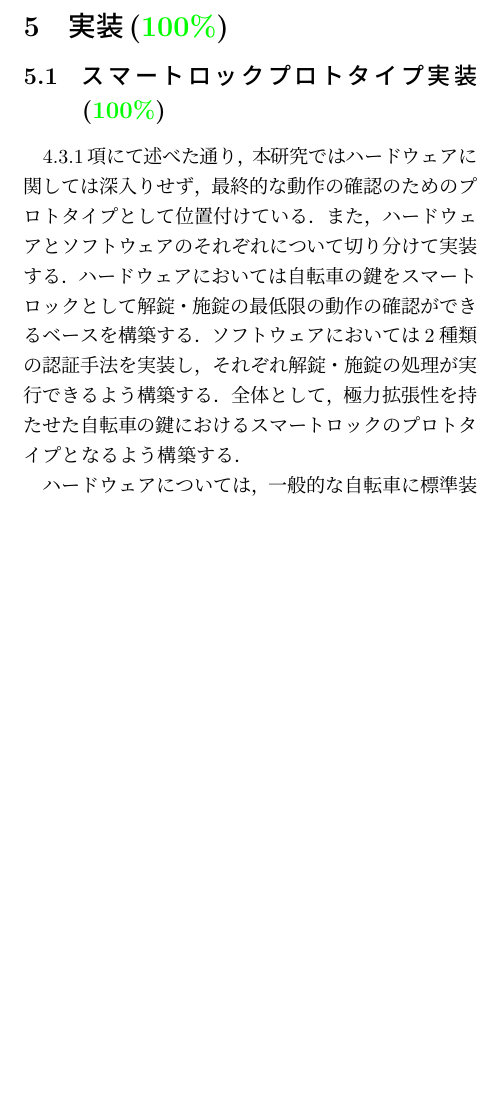
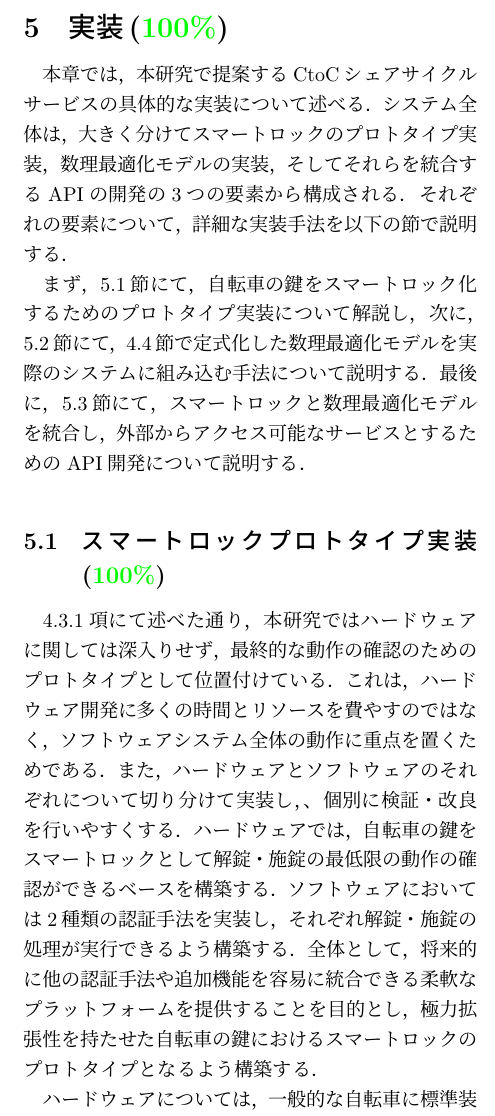
Before and after one commit to Koki-Kazaore/Research, a LaTeX thesis (documents/masterThesis/tex/main.tex, which reads documents/masterThesis/tex/contents/chapter5.tex): part of one column of page 31 of 48 before the commit and part of one column of page 31 of 49 after it, cut so that both start at the same text, the shorter picture padded with empty space. Compiled offline with LuaLaTeX.

Commit message:
「5 実装」執筆完了

```diff
--- a/documents/masterThesis/tex/contents/chapter5.tex
+++ b/documents/masterThesis/tex/contents/chapter5.tex
@@ -1,11 +1,12 @@
 % 第5章
 \section{実装(\textcolor{green}{100\%})}
   \label{sec:実装}
-    \par
+    \par 本章では，本研究で提案するCtoCシェアサイクルサービスの具体的な実装について述べる．システム全体は，大きく分けてスマートロックのプロトタイプ実装，数理最適化モデルの実装，そしてそれらを統合するAPIの開発の3つの要素から構成される．それぞれの要素について，詳細な実装手法を以下の節で説明する．
+    \par まず，\ref{sec:スマートロックプロトタイプ実装}節にて，自転車の鍵をスマートロック化するためのプロトタイプ実装について解説し，次に，\ref{sec:数理最適化モデルの実装}節にて，\ref{sec:数理最適化ベースのマッチングモデルの設計}節で定式化した数理最適化モデルを実際のシステムに組み込む手法について説明する．最後に，\ref{sec:API開発}節にて，スマートロックと数理最適化モデルを統合し，外部からアクセス可能なサービスとするためのAPI開発について説明する．
 
   \subsection{スマートロックプロトタイプ実装(\textcolor{green}{100\%})}
     \label{sec:スマートロックプロトタイプ実装}
-      \par \ref{sec:ハードウェア設計}項にて述べた通り，本研究ではハードウェアに関しては深入りせず，最終的な動作の確認のためのプロトタイプとして位置付けている．また，ハードウェアとソフトウェアのそれぞれについて切り分けて実装する．ハードウェアにおいては自転車の鍵をスマートロックとして解錠・施錠の最低限の動作の確認ができるベースを構築する．ソフトウェアにおいては2種類の認証手法を実装し，それぞれ解錠・施錠の処理が実行できるよう構築する．全体として，極力拡張性を持たせた自転車の鍵におけるスマートロックのプロトタイプとなるよう構築する．
+      \par \ref{sec:ハードウェア設計}項にて述べた通り，本研究ではハードウェアに関しては深入りせず，最終的な動作の確認のためのプロトタイプとして位置付けている．これは，ハードウェア開発に多くの時間とリソースを費やすのではなく，ソフトウェアシステム全体の動作に重点を置くためである．また，ハードウェアとソフトウェアのそれぞれについて切り分けて実装し，、個別に検証・改良を行いやすくする．ハードウェアでは，自転車の鍵をスマートロックとして解錠・施錠の最低限の動作の確認ができるベースを構築する．ソフトウェアにおいては2種類の認証手法を実装し，それぞれ解錠・施錠の処理が実行できるよう構築する．全体として，将来的に他の認証手法や追加機能を容易に統合できる柔軟なプラットフォームを提供することを目的とし，極力拡張性を持たせた自転車の鍵におけるスマートロックのプロトタイプとなるよう構築する．
       \par ハードウェアについては，一般的な自転車に標準装備されているシリンダー式のリング錠をベースとして，ESP32マイコンやサーボモーターを組み込み，スマートロックを構築する．NFCによる認証と指紋による認証はそれぞれ構築したスマートロックの右上にNFCタグや指紋認証センサーを組み込み，解錠するためのトリガーとする．ハードウェア全体としてのプロトタイプは図\ref{fig:スマートロックのハードウェア全体像}のようになる．図\ref{fig:スマートロックのハードウェア全体像}では認証手法にNFCを用いた場合の様子であるため，スマートロックの右上にNFCタグを組み込んでいるが，認証手法に指紋認証を用いる場合は図\ref{fig:スマートロックのハードウェア全体像}でNFCタグが組み込まれている部分を指紋認証センサに置き換えれば良い．
       \par この自転車のスマートキーを解錠させる仕組みとしては，マイコンで制御されたサーボモーターの回転数によって物理的に鍵を回転させる手順となる．この際にサーボモーターのトルクを無駄なく鍵の回転に利用するため，1立方センチメートル程度の大きさの木材を支柱として鍵に対して対角線上に取り付ける．このようにすることでサーボモーターの回転を間接的に利用することができる．
       \par ソフトウェアについては，NFCによる認証と指紋による認証で異なるため，それぞれについて言及する．
```
Also changed, not shown: documents/masterThesis/tex/contents/chapter5.tex (2 more changed lines).
